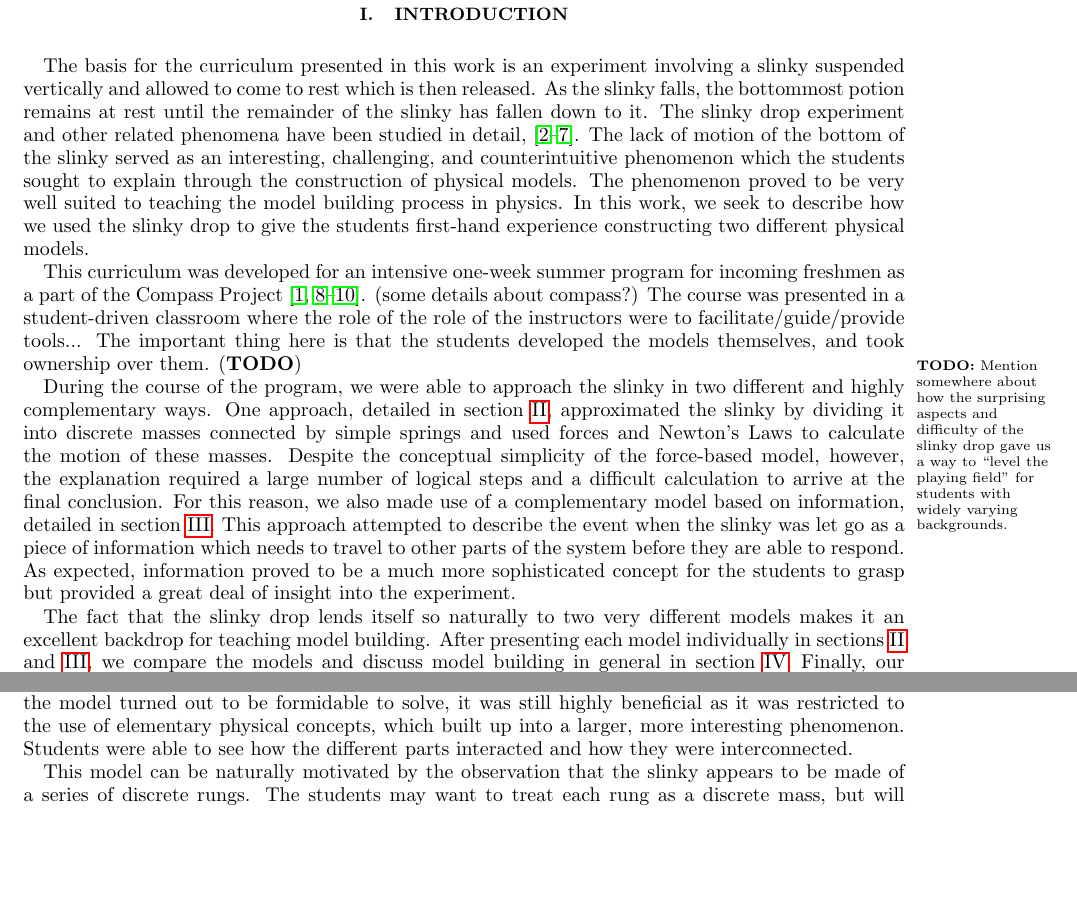
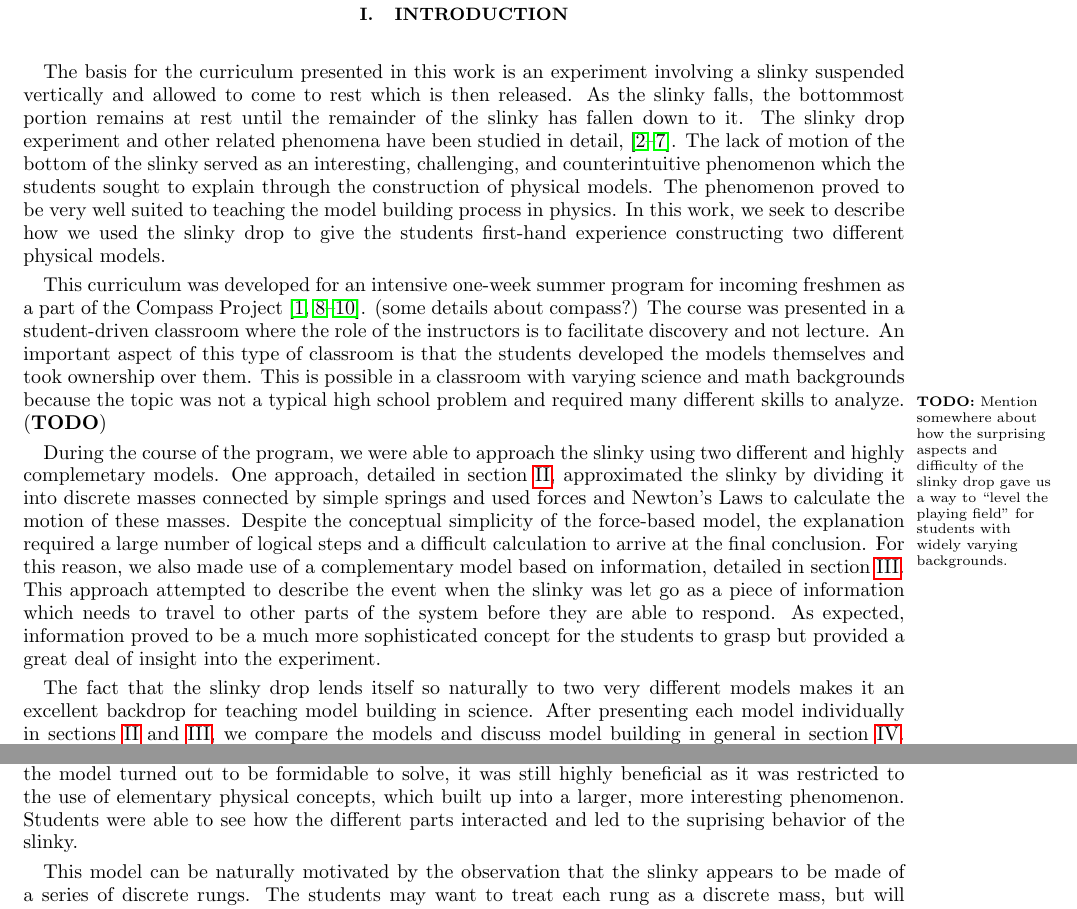
Before and after one commit to PunitGandhi/SlinkySummer, a LaTeX paper (slinky.tex): two parts of page 2 of 6, joined at a grey line, cut so that both start at the same text, the shorter picture padded with empty space. Compiled offline with pdfLaTeX.

Commit message:
Edited intro

```diff
--- a/slinky.tex
+++ b/slinky.tex
@@ -76,7 +76,7 @@ This curriculum works towards that goal by giving the students an opportunity to
 
 The basis for the curriculum presented in this work is an experiment involving a slinky
 suspended vertically and allowed to come to rest which is then released. As the
-slinky falls, the bottommost potion remains at rest until the remainder of the
+slinky falls, the bottommost portion remains at rest until the remainder of the
 slinky has fallen down to it.
 The slinky drop experiment and other related phenomena have
 been studied in detail, \cite{calkin1993, newburgh1995, graham2001, aguirregabiria2007,unruh2011, cross2012}.
@@ -90,9 +90,11 @@ experience constructing two different physical models.
 This curriculum was developed for an intensive one-week summer program for
 incoming freshmen as a part of the Compass Project~\cite{albana2013,drdf2013a,drdf2013b,Roth2012}. (some
 details about compass?) The course was presented in a student-driven classroom
-where the role of the role of the instructors were to facilitate/guide/provide
-tools...  The important thing here is that the students developed the models
-themselves, and took ownership over them.\TODO{Mention somewhere about how the surprising aspects and difficulty
+where the role of the instructors is to facilitate discovery and not lecture.
+An important aspect of this type of classroom is that the students developed the models
+themselves and took ownership over them. This is possible in a classroom with varying science
+and math backgrounds because the topic was not a typical high school problem and required
+many different skills to analyze.\TODO{Mention somewhere about how the surprising aspects and difficulty
 of the slinky drop gave us a way to ``level the playing field'' for students with widely
 varying backgrounds.}
 
@@ -103,11 +105,12 @@ varying backgrounds.}
 % methods.  The question may start out as "Does the slinky defy gravity?" and end
 % up  "How does the bottom of the slinky know when to start falling?"
 
-During the course of the program, we were able to approach the slinky in two different
-and highly complementary ways. One approach, detailed in \sec{forces}, approximated
+During the course of the program, we were able to approach the slinky using two different
+and highly complemetary models.
+One approach, detailed in \sec{forces}, approximated
 the slinky by dividing it into discrete masses connected by simple springs and used
 forces and Newton's Laws to calculate the motion of these masses.
-Despite the conceptual simplicity of the force-based model, however, the explanation
+Despite the conceptual simplicity of the force-based model, the explanation
 required a large number of logical steps and a difficult calculation to arrive at
 the final conclusion. For this reason, we also made use of a complementary
 model based on information, detailed in \sec{information}. This approach attempted
@@ -118,6 +121,6 @@ As expected, information proved to be a much more sophisticated concept for the
 students to grasp but provided a great deal of insight into the experiment.
 
 The fact that the slinky drop lends itself so naturally to two very different models
-makes it an excellent backdrop for teaching model building. After presenting each
+makes it an excellent backdrop for teaching model building in science. After presenting each
 model individually in \secs{forces}{information}, we compare the models and
 discuss model building in general in \sec{discussion}. Finally, our conclusions
@@ -135,8 +138,8 @@ intuitive reductionist approach where they could divide the slinky into individu
 constituents and apply familiar rules to each part. Although the model turned out to
 be formidable to solve, it was still highly beneficial as it was restricted to the
 use of elementary physical concepts, which built up into a larger, more interesting
-phenomenon. Students were able to see how the different parts interacted and how they
-were interconnected.
+phenomenon. Students were able to see how the different parts interacted and led
+to the suprising behavior of the slinky.
 
 This model can be naturally motivated
 by the observation that the slinky appears to be made of a series of discrete rungs.  The students may want
```
Also changed, not shown: slinky.tex (2 more changed lines).
